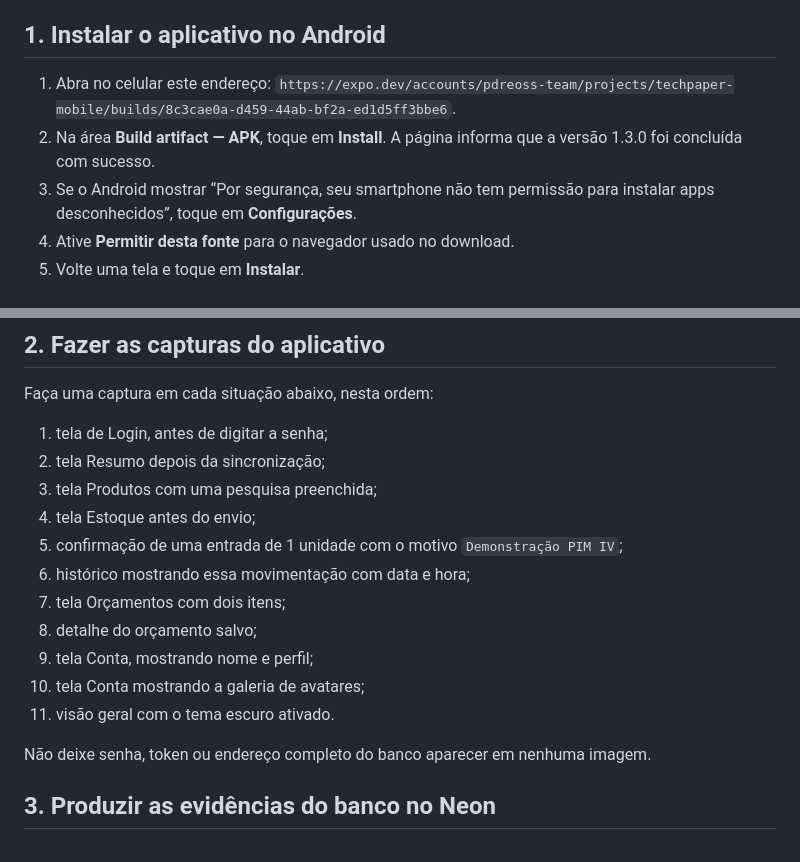
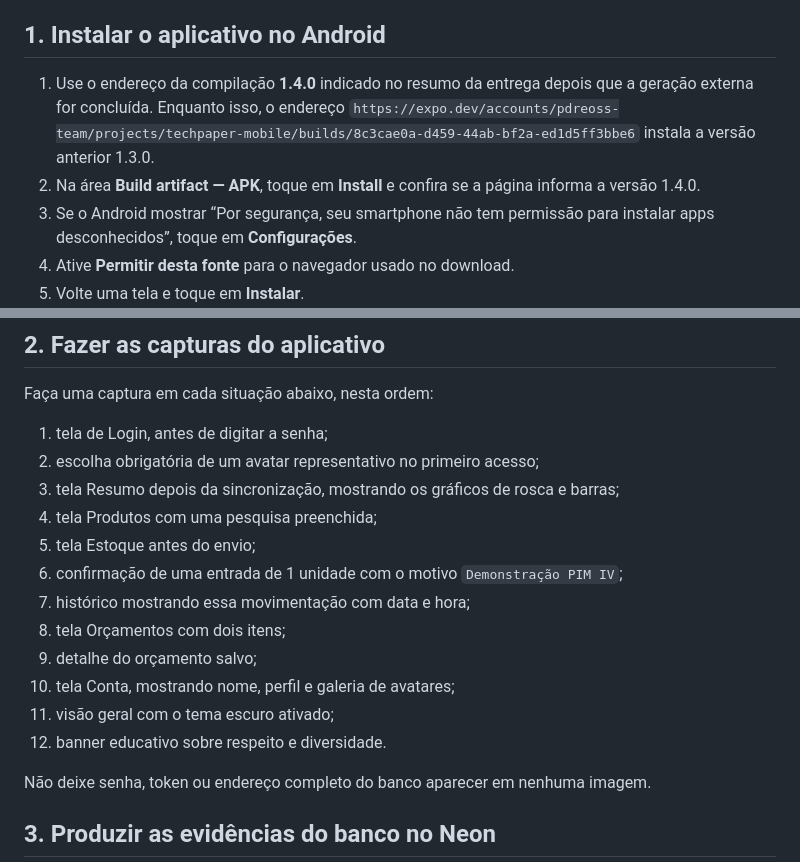
Before and after one commit to PedroHFerreira23/techpaper-pim-iv, a Markdown page: outputs/LEIA_PRIMEIRO_FINAL.md, 2 parts joined by grey strips. Rendered like a GitHub page.

```diff
--- a/outputs/LEIA_PRIMEIRO_FINAL.md
+++ b/outputs/LEIA_PRIMEIRO_FINAL.md
@@ -4,8 +4,8 @@ O sistema, o aplicativo, o banco e o texto das três matérias já foram prepara
 
 ## 1. Instalar o aplicativo no Android
 
-1. Abra no celular este endereço: `https://expo.dev/accounts/pdreoss-team/projects/techpaper-mobile/builds/8c3cae0a-d459-44ab-bf2a-ed1d5ff3bbe6`.
-2. Na área **Build artifact — APK**, toque em **Install**. A página informa que a versão 1.3.0 foi concluída com sucesso.
+1. Use o endereço da compilação **1.4.0** indicado no resumo da entrega depois que a geração externa for concluída. Enquanto isso, o endereço `https://expo.dev/accounts/pdreoss-team/projects/techpaper-mobile/builds/8c3cae0a-d459-44ab-bf2a-ed1d5ff3bbe6` instala a versão anterior 1.3.0.
+2. Na área **Build artifact — APK**, toque em **Install** e confira se a página informa a versão 1.4.0.
 3. Se o Android mostrar “Por segurança, seu smartphone não tem permissão para instalar apps desconhecidos”, toque em **Configurações**.
 4. Ative **Permitir desta fonte** para o navegador usado no download.
 5. Volte uma tela e toque em **Instalar**.
@@ -18,16 +18,17 @@ O sistema, o aplicativo, o banco e o texto das três matérias já foram prepara
 Faça uma captura em cada situação abaixo, nesta ordem:
 
 1. tela de Login, antes de digitar a senha;
-2. tela Resumo depois da sincronização;
-3. tela Produtos com uma pesquisa preenchida;
-4. tela Estoque antes do envio;
-5. confirmação de uma entrada de 1 unidade com o motivo `Demonstração PIM IV`;
-6. histórico mostrando essa movimentação com data e hora;
-7. tela Orçamentos com dois itens;
-8. detalhe do orçamento salvo;
-9. tela Conta, mostrando nome e perfil;
-10. tela Conta mostrando a galeria de avatares;
-11. visão geral com o tema escuro ativado.
+2. escolha obrigatória de um avatar representativo no primeiro acesso;
+3. tela Resumo depois da sincronização, mostrando os gráficos de rosca e barras;
+4. tela Produtos com uma pesquisa preenchida;
+5. tela Estoque antes do envio;
+6. confirmação de uma entrada de 1 unidade com o motivo `Demonstração PIM IV`;
+7. histórico mostrando essa movimentação com data e hora;
+8. tela Orçamentos com dois itens;
+9. detalhe do orçamento salvo;
+10. tela Conta, mostrando nome, perfil e galeria de avatares;
+11. visão geral com o tema escuro ativado;
+12. banner educativo sobre respeito e diversidade.
 
 Não deixe senha, token ou endereço completo do banco aparecer em nenhuma imagem.
 
```
Also changed, not shown: outputs/RESUMO_PARA_EQUIPE.md (+8 -5 lines).
